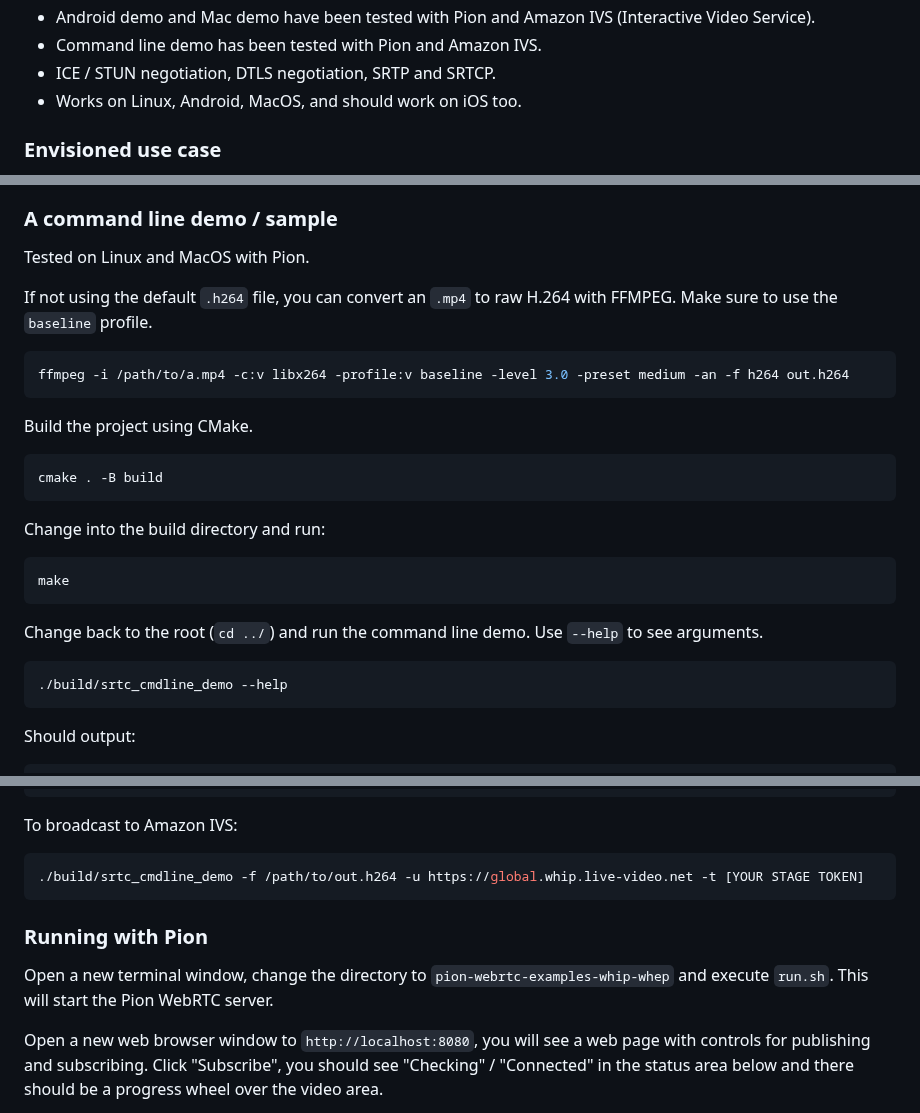
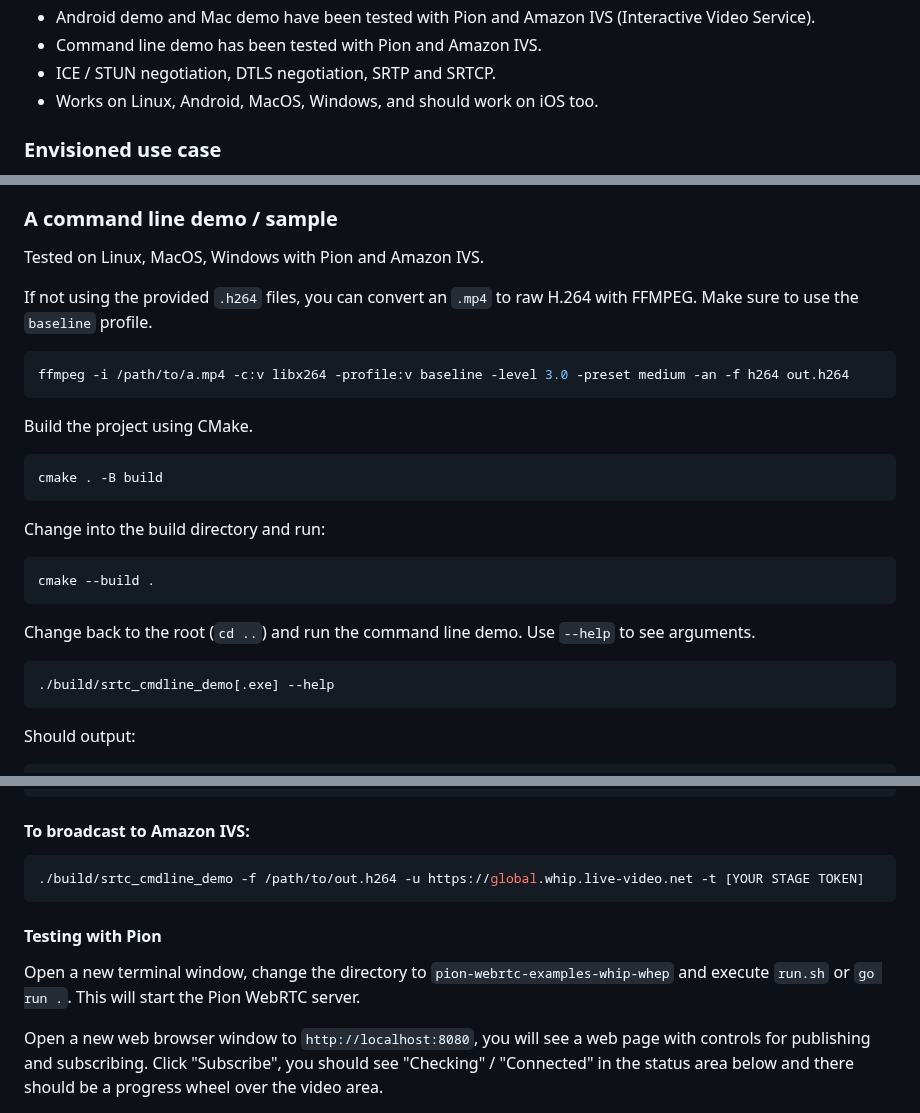
Before and after one commit to kmansoft/srtc, a Markdown page: README.md, 3 parts joined by grey strips. GitHub-like rendering.

````diff
--- a/README.md
+++ b/README.md
@@ -18,7 +18,7 @@ Features:
 - Android demo and Mac demo have been tested with Pion and Amazon IVS (Interactive Video Service).
 - Command line demo has been tested with Pion and Amazon IVS.
 - ICE / STUN negotiation, DTLS negotiation, SRTP and SRTCP.
-- Works on Linux, Android, MacOS, and should work on iOS too.
+- Works on Linux, Android, MacOS, Windows, and should work on iOS too.
 
 ### Envisioned use case
 
@@ -57,9 +57,9 @@ overall connection state.
 
 ### A command line demo / sample
 
-Tested on Linux and MacOS with Pion.
+Tested on Linux, MacOS, Windows with Pion and Amazon IVS.
 
-If not using the default `.h264` file, you can convert an `.mp4` to raw H.264 with FFMPEG. Make sure to use the `baseline` profile.
+If not using the provided `.h264` files, you can convert an `.mp4` to raw H.264 with FFMPEG. Make sure to use the `baseline` profile.
 
 ```bash
 ffmpeg -i /path/to/a.mp4 -c:v libx264 -profile:v baseline -level 3.0 -preset medium -an -f h264 out.h264
@@ -74,14 +74,15 @@ cmake . -B build
 Change into the build directory and run:
 
 ```bash
-make
+cmake --build .
 ```
 
-Change back to the root (`cd ../`) and run the command line demo. Use `--help` to see arguments.
+Change back to the root (`cd ..`) and run the command line demo. Use `--help` to see arguments.
 
 ```bash
-./build/srtc_cmdline_demo --help
+./build/srtc_cmdline_demo[.exe] --help
 ```
+
 Should output:
 
 ```bash
@@ -100,16 +101,16 @@ Options:
   -h, --help           Show this help message
 ```
 
-To broadcast to Amazon IVS:
+#### To broadcast to Amazon IVS:
 
 ```bash
 ./build/srtc_cmdline_demo -f /path/to/out.h264 -u https://global.whip.live-video.net -t [YOUR STAGE TOKEN]
 ```
 
-### Running with Pion
+#### Testing with Pion
 
-Open a new terminal window, change the directory to `pion-webrtc-examples-whip-whep` and execute `run.sh`. This will start the Pion
-WebRTC server.
+Open a new terminal window, change the directory to `pion-webrtc-examples-whip-whep` and execute `run.sh` or `go run .`.
+This will start the Pion  WebRTC server.
 
 Open a new web browser window to `http://localhost:8080`, you will see a web page with controls for publishing and subscribing.
 Click "Subscribe", you should see "Checking" / "Connected" in the status area below and there should be a progress wheel
````
